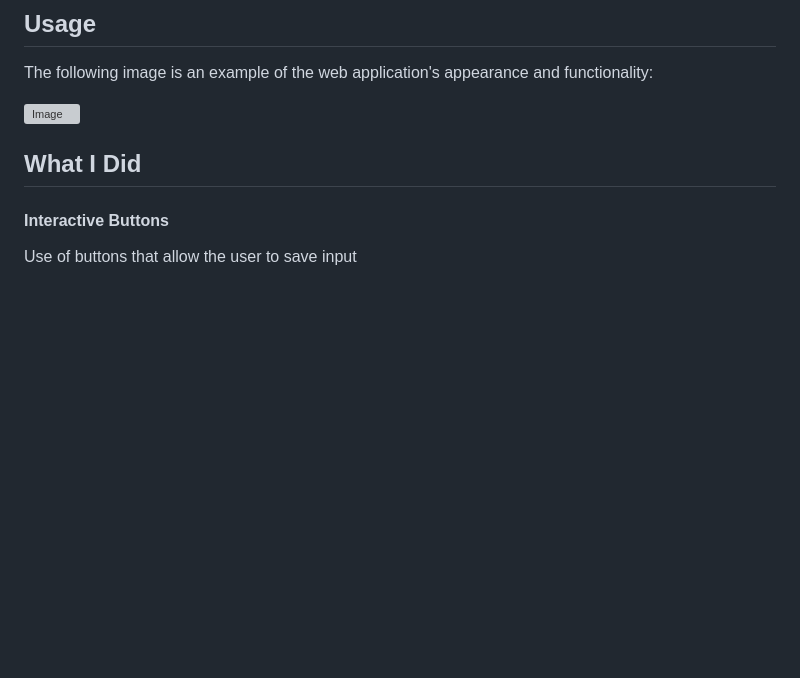
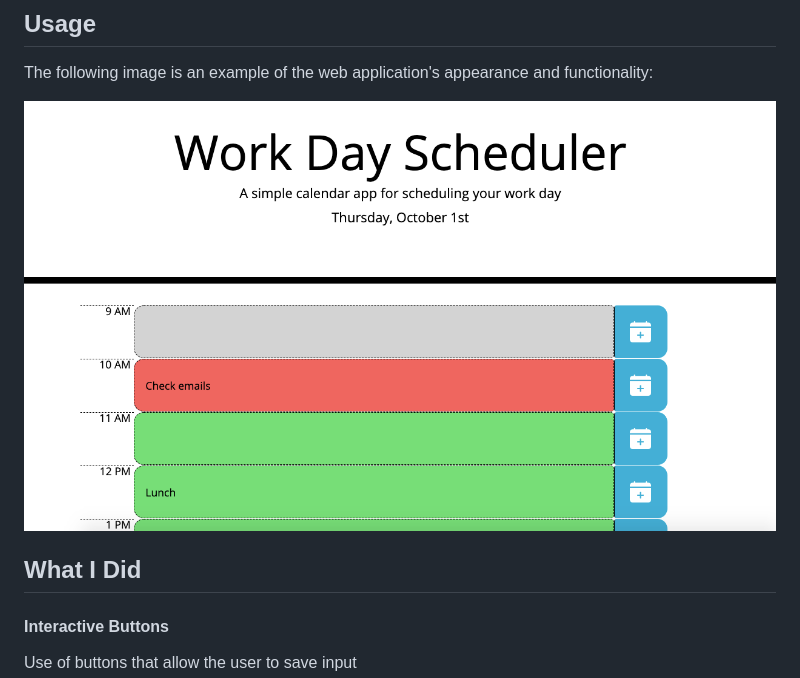
Before and after one commit to scaredofseagles/05-Homework, a Markdown page: README.md, the part around the change. Rendered like a GitHub page; pictures changed too: Assets/workday-schedule-screenshot.png (added); blank space fills up the shorter version; grey boxes are pictures that could not be loaded.

Commit message:
Added screenschot to ReadMe

```diff
--- a/README.md
+++ b/README.md
@@ -24,7 +24,7 @@ As a calendar, I used Moment.js to keep track of the current time and to illustr
 ## Usage
 The following image is an example of the web application's appearance and functionality:
 
-![Image]()
+![Image](Assets/workday-schedule-screenshot.png)
 
 ## What I Did
 
```
Also changed, not shown: Assets/05-third-party-apis-homework-demo.gif (deleted), 1 other file.
